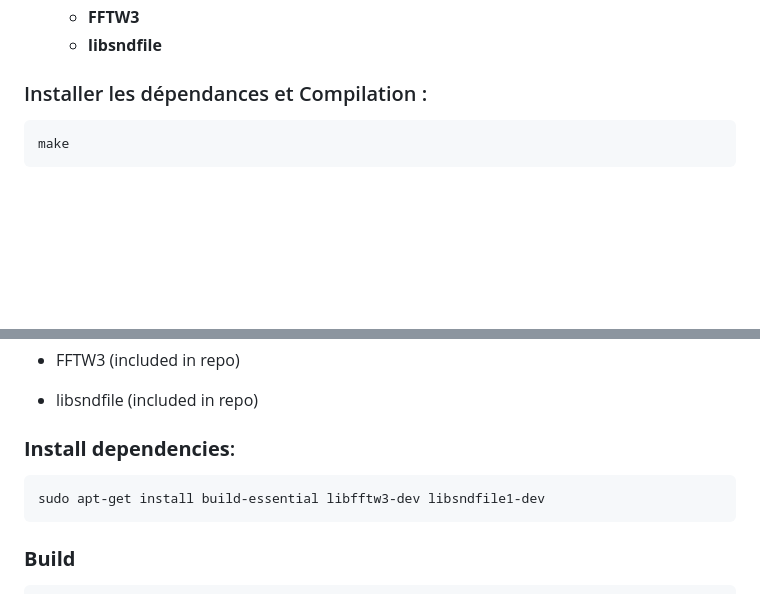
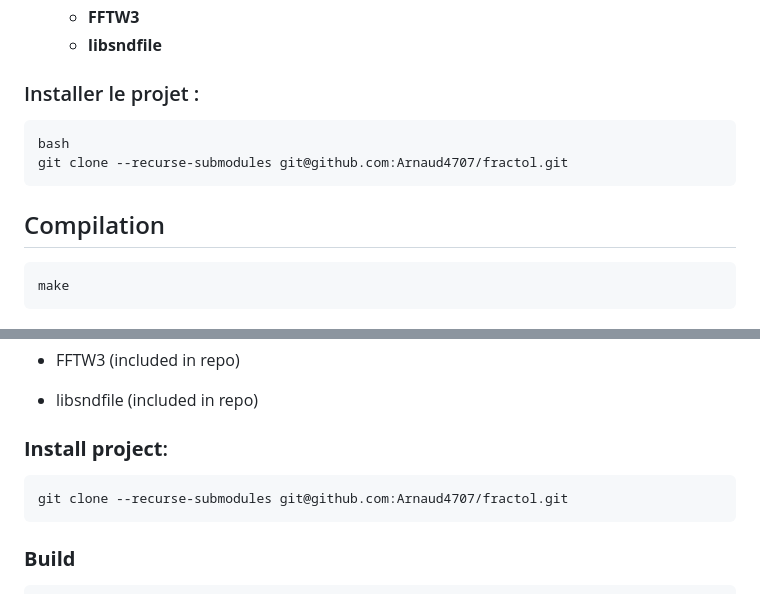
Before and after one commit to Arnaud4707/fractol, a Markdown page: README.md, 2 parts joined by grey strips. Drawn GitHub-style; blank space fills up the shorter version.

Commit message:
same thing

````diff
--- a/README.md
+++ b/README.md
@@ -54,7 +54,13 @@ Animation de Mandelbrot suivant la formule: **Z puissance (n) + c**
   - **FFTW3**
   - **libsndfile**
 
-### Installer les dépendances et Compilation :
+### Installer le projet :
+```
+bash
+git clone --recurse-submodules git@github.com:Arnaud4707/fractol.git
+```
+
+## Compilation
 ```
 make
 ```
@@ -166,9 +172,9 @@ Red Buddhabrot
 
   - libsndfile (included in repo)
 
-### **Install dependencies**:
+### **Install project**:
 ```
-sudo apt-get install build-essential libfftw3-dev libsndfile1-dev
+git clone --recurse-submodules git@github.com:Arnaud4707/fractol.git
 ```
 ### **Build**
 ```
````
